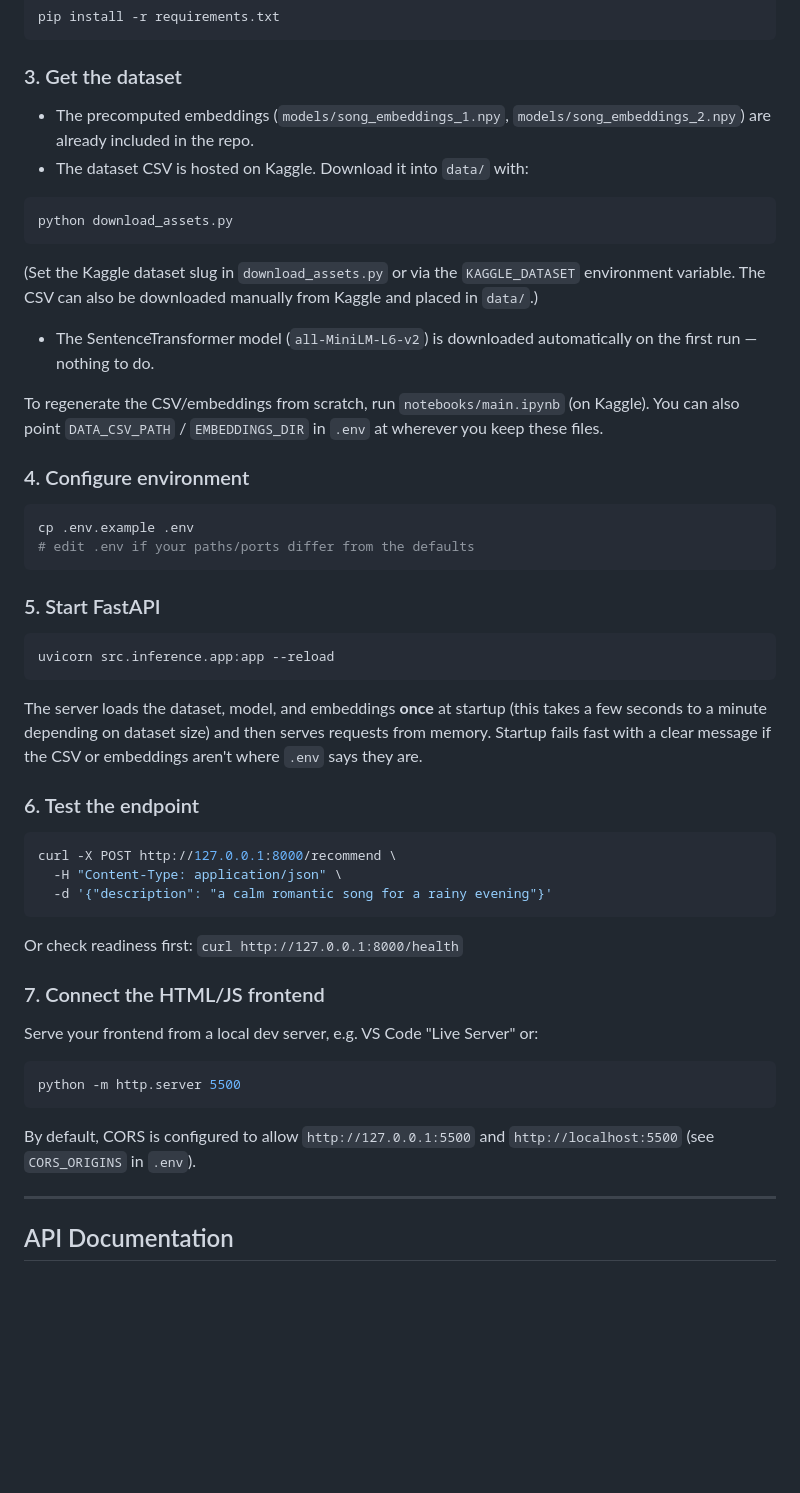
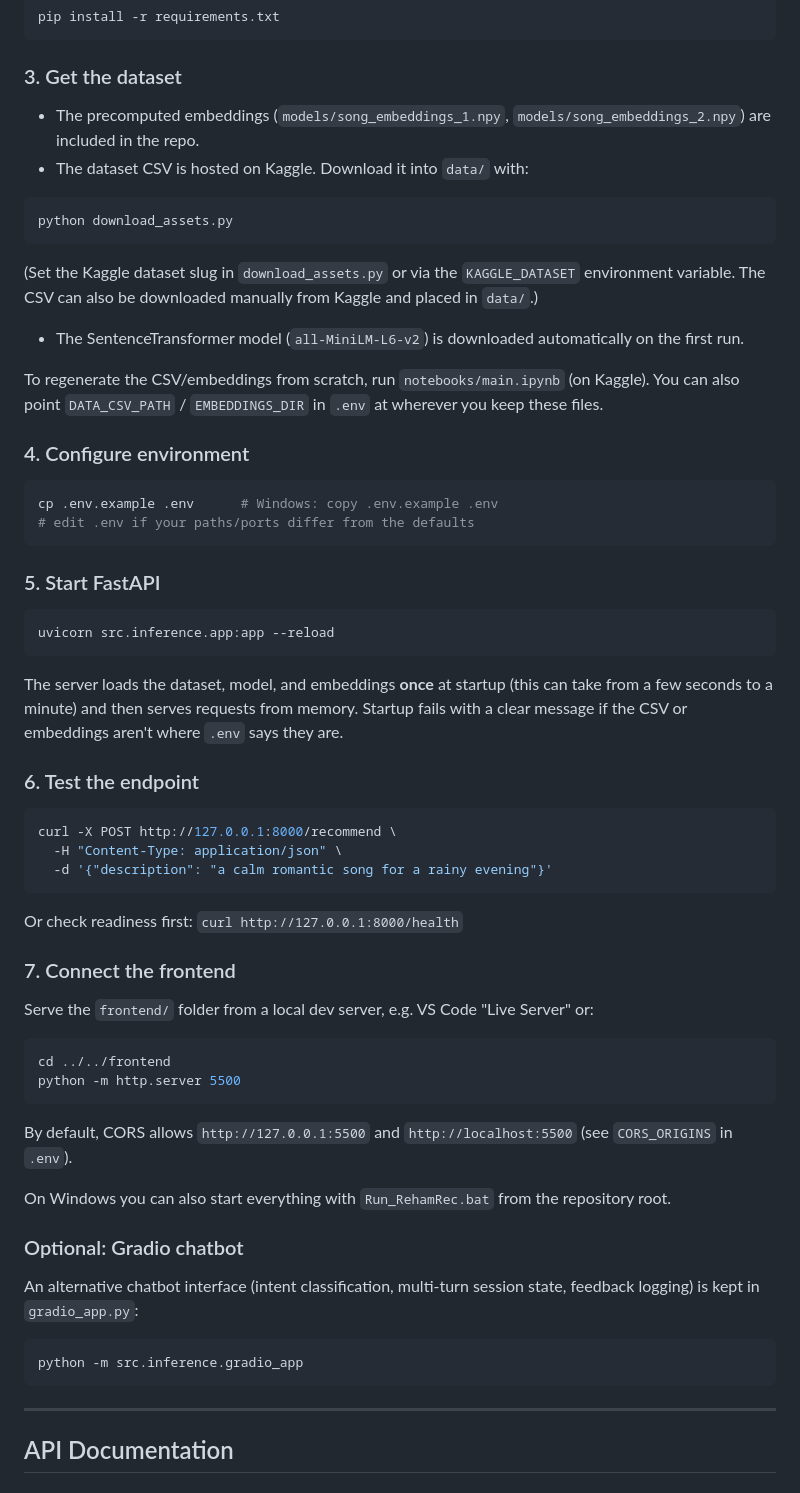
Before and after one commit to reham0138/RehamRec, a Markdown page: backend/description_model_project/README.md, the part around one of its changes. Drawn GitHub-style; blank space fills up the shorter version.

````diff
--- a/backend/description_model_project/README.md
+++ b/backend/description_model_project/README.md
@@ -112,28 +110,22 @@ pip install -r requirements.txt
 
 ### 3. Get the dataset
 
-- The precomputed embeddings (`models/song_embeddings_1.npy`,
-  `models/song_embeddings_2.npy`) are already included in the repo.
+- The precomputed embeddings (`models/song_embeddings_1.npy`, `models/song_embeddings_2.npy`) are included in the repo.
 - The dataset CSV is hosted on Kaggle. Download it into `data/` with:
 
 ```bash
 python download_assets.py
 ```
 
-  (Set the Kaggle dataset slug in `download_assets.py` or via the
-  `KAGGLE_DATASET` environment variable. The CSV can also be downloaded
-  manually from Kaggle and placed in `data/`.)
-- The SentenceTransformer model (`all-MiniLM-L6-v2`) is downloaded
-  automatically on the first run — nothing to do.
+  (Set the Kaggle dataset slug in `download_assets.py` or via the `KAGGLE_DATASET` environment variable. The CSV can also be downloaded manually from Kaggle and placed in `data/`.)
+- The SentenceTransformer model (`all-MiniLM-L6-v2`) is downloaded automatically on the first run.
 
-To regenerate the CSV/embeddings from scratch, run `notebooks/main.ipynb`
-(on Kaggle). You can also point `DATA_CSV_PATH` / `EMBEDDINGS_DIR` in `.env`
-at wherever you keep these files.
+To regenerate the CSV/embeddings from scratch, run `notebooks/main.ipynb` (on Kaggle). You can also point `DATA_CSV_PATH` / `EMBEDDINGS_DIR` in `.env` at wherever you keep these files.
 
 ### 4. Configure environment
 
 ```bash
-cp .env.example .env
+cp .env.example .env      # Windows: copy .env.example .env
 # edit .env if your paths/ports differ from the defaults
 ```
 
@@ -143,10 +135,7 @@ cp .env.example .env
 uvicorn src.inference.app:app --reload
 ```
 
-The server loads the dataset, model, and embeddings **once** at startup
-(this takes a few seconds to a minute depending on dataset size) and then
-serves requests from memory. Startup fails fast with a clear message if the
-CSV or embeddings aren't where `.env` says they are.
+The server loads the dataset, model, and embeddings **once** at startup (this can take from a few seconds to a minute) and then serves requests from memory. Startup fails with a clear message if the CSV or embeddings aren't where `.env` says they are.
 
 ### 6. Test the endpoint
 
@@ -158,16 +147,26 @@ curl -X POST http://127.0.0.1:8000/recommend \
 
 Or check readiness first: `curl http://127.0.0.1:8000/health`
 
-### 7. Connect the HTML/JS frontend
+### 7. Connect the frontend
 
-Serve your frontend from a local dev server, e.g. VS Code "Live Server" or:
+Serve the `frontend/` folder from a local dev server, e.g. VS Code "Live Server" or:
 
 ```bash
+cd ../../frontend
 python -m http.server 5500
 ```
 
-By default, CORS is configured to allow `http://127.0.0.1:5500` and
-`http://localhost:5500` (see `CORS_ORIGINS` in `.env`).
+By default, CORS allows `http://127.0.0.1:5500` and `http://localhost:5500` (see `CORS_ORIGINS` in `.env`).
+
+On Windows you can also start everything with `Run_RehamRec.bat` from the repository root.
+
+### Optional: Gradio chatbot
+
+An alternative chatbot interface (intent classification, multi-turn session state, feedback logging) is kept in `gradio_app.py`:
+
+```bash
+python -m src.inference.gradio_app
+```
 
 ---
 
````
Also changed, not shown: other parts of backend/description_model_project/README.md (+32 -131 lines).
